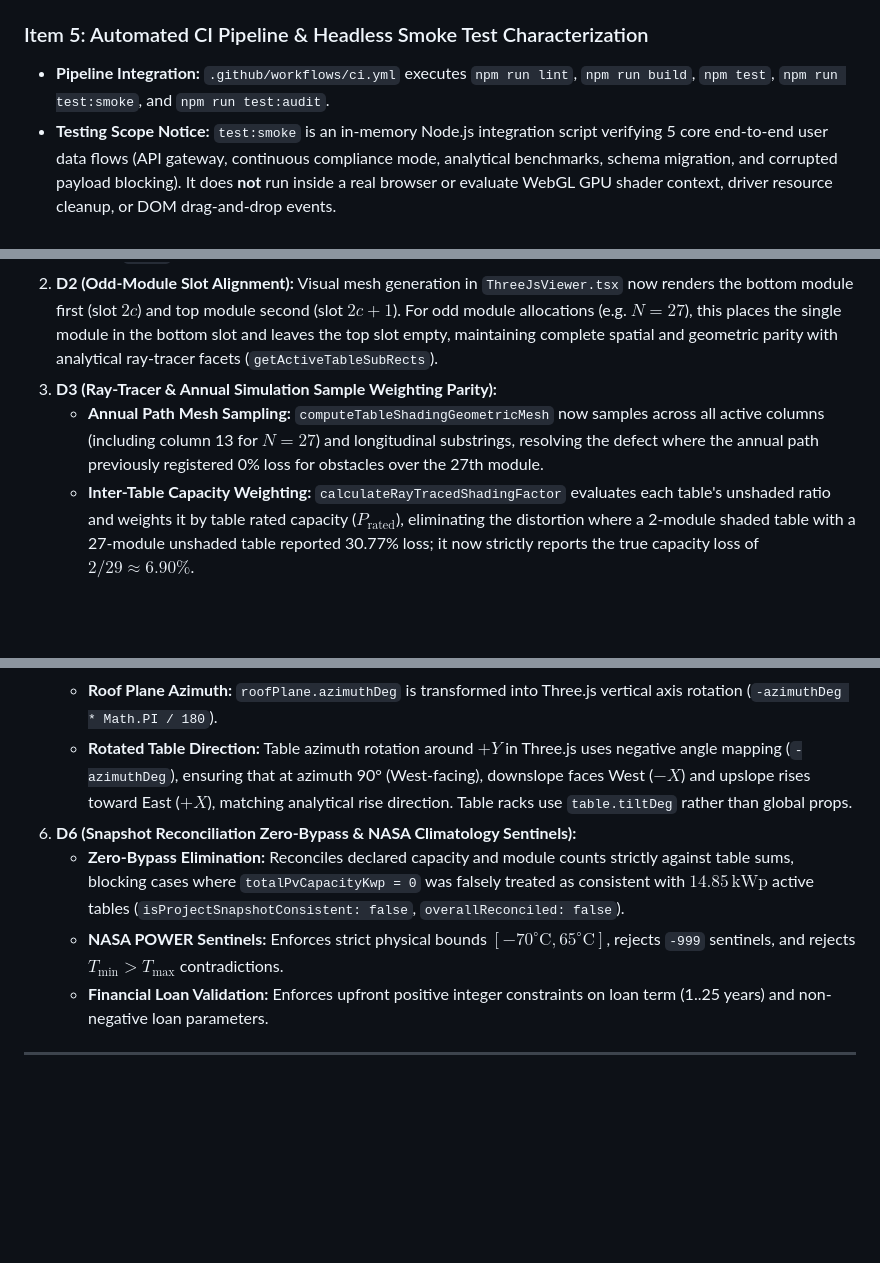
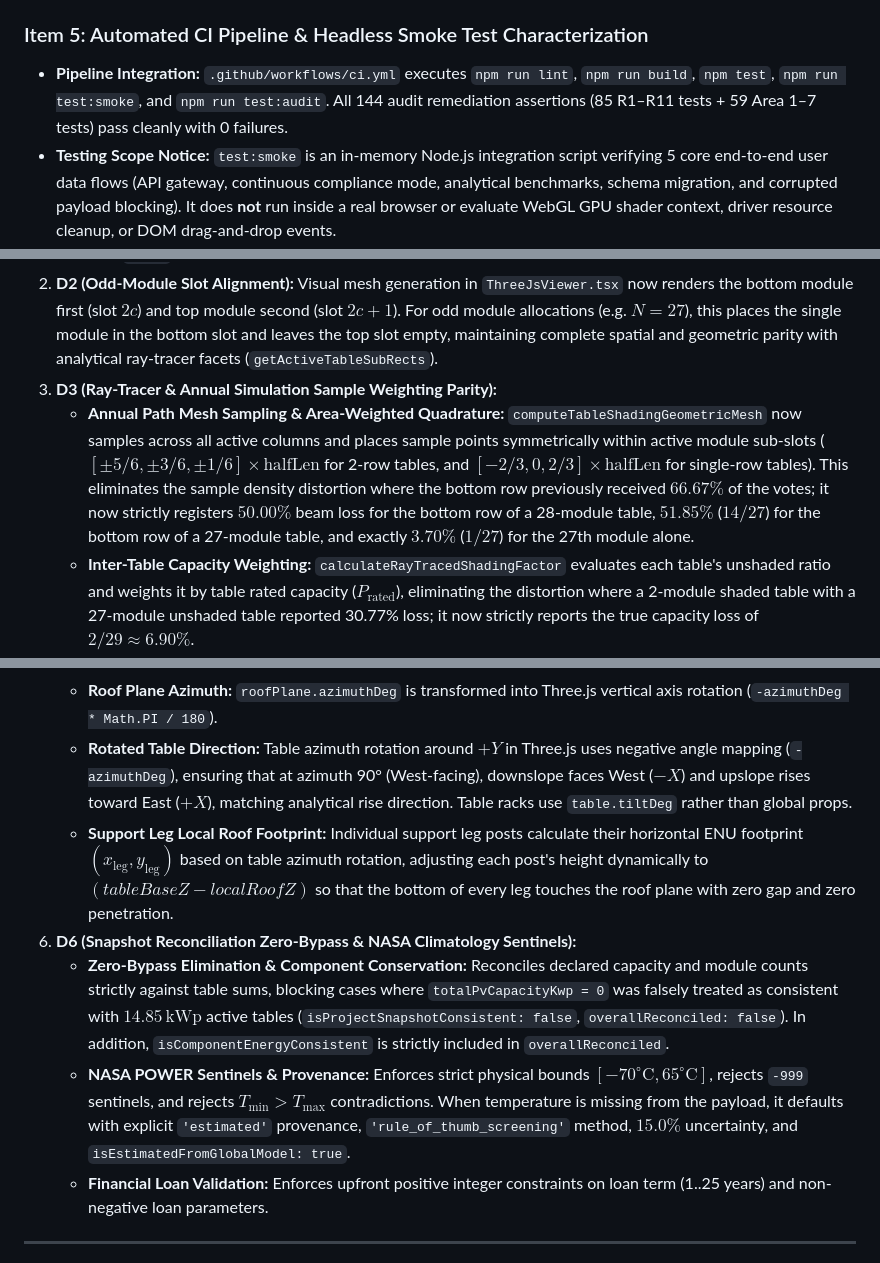
Before and after one commit to hajianamir/solarpv-studio, a Markdown page: docs/audit/ENGINEERING_AUDIT_REPORT.md, 3 parts joined by grey strips. GitHub-like rendering; blank space fills up the shorter version.

Commit message:
docs(audit): update engineering audit report with quadrature weighting, leg footprint alignment, and 144 test count
Co-authored-by: arena-agent <297053741+arena-agent@users.noreply.github.com>

```diff
--- a/docs/audit/ENGINEERING_AUDIT_REPORT.md
+++ b/docs/audit/ENGINEERING_AUDIT_REPORT.md
@@ -142,7 +142,7 @@ All vulnerabilities across items R1 through R11 have been systematically remedia
 * Integrated into `npm run lint:types:node` and `npm run lint`.
 
 ### Item 5: Automated CI Pipeline & Headless Smoke Test Characterization
-* **Pipeline Integration:** `.github/workflows/ci.yml` executes `npm run lint`, `npm run build`, `npm test`, `npm run test:smoke`, and `npm run test:audit`.
+* **Pipeline Integration:** `.github/workflows/ci.yml` executes `npm run lint`, `npm run build`, `npm test`, `npm run test:smoke`, and `npm run test:audit`. All 144 audit remediation assertions (85 R1–R11 tests + 59 Area 1–7 tests) pass cleanly with 0 failures.
 * **Testing Scope Notice:** `test:smoke` is an in-memory Node.js integration script verifying 5 core end-to-end user data flows (API gateway, continuous compliance mode, analytical benchmarks, schema migration, and corrupted payload blocking). It does **not** run inside a real browser or evaluate WebGL GPU shader context, driver resource cleanup, or DOM drag-and-drop events.
 
 ### Item 6: Resolution of Reviewer Probe Discrepancies (D1–D6)
@@ -150,16 +150,17 @@ An independent audit probe of commit `d59e6a9` and review of `93701cc` identifie
 1. **D1 (`ThreeJsViewer.tsx:616` Signature Mismatch):** Fixed `setCalculatedSignature` to supply the canonical object payload `{ scene: result.sceneState, cityId: city?.id, peakSunHours: city?.peakSunHours }` rather than passing bare `result.sceneState`. This eliminates immediate post-simulation signature divergence and restores seamless `Apply` workflow functionality.
 2. **D2 (Odd-Module Slot Alignment):** Visual mesh generation in `ThreeJsViewer.tsx` now renders the bottom module first (slot $2c$) and top module second (slot $2c + 1$). For odd module allocations (e.g. $N=27$), this places the single module in the bottom slot and leaves the top slot empty, maintaining complete spatial and geometric parity with analytical ray-tracer facets (`getActiveTableSubRects`).
 3. **D3 (Ray-Tracer & Annual Simulation Sample Weighting Parity):**
-   - **Annual Path Mesh Sampling:** `computeTableShadingGeometricMesh` now samples across all active columns (including column 13 for $N=27$) and longitudinal substrings, resolving the defect where the annual path previously registered 0% loss for obstacles over the 27th module.
+   - **Annual Path Mesh Sampling & Area-Weighted Quadrature:** `computeTableShadingGeometricMesh` now samples across all active columns and places sample points symmetrically within active module sub-slots ($\left[\pm 5/6, \pm 3/6, \pm 1/6\right] \times \text{halfLen}$ for 2-row tables, and $\left[-2/3, 0, 2/3\right] \times \text{halfLen}$ for single-row tables). This eliminates the sample density distortion where the bottom row previously received $66.67\%$ of the votes; it now strictly registers $50.00\%$ beam loss for the bottom row of a 28-module table, $51.85\%$ ($14/27$) for the bottom row of a 27-module table, and exactly $3.70\%$ ($1/27$) for the 27th module alone.
    - **Inter-Table Capacity Weighting:** `calculateRayTracedShadingFactor` evaluates each table's unshaded ratio and weights it by table rated capacity ($P_{\text{rated}}$), eliminating the distortion where a 2-module shaded table with a 27-module unshaded table reported 30.77% loss; it now strictly reports the true capacity loss of $2 / 29 \approx 6.90\%$.
 4. **D4 (Module Count Scale & Single Module Length):** Removed hardcoded 28-column ceiling clamp (`Math.min(28, ...)` in `ThreeJsViewer.tsx`), permitting arrays of any size (e.g. 2,000 modules) to render without truncation. Single-module tables ($N=1$) now render at full sloped length ($2.278\,\text{m}$) instead of being halved.
 5. **D5 (Roof Plane Elevation Origin & Rotated Table Parity):**
    - **Elevation Origin at $(0, 0)$:** Ground plane mesh in `ThreeJsViewer.tsx` is centered at `getLocalRoofElevationAt(roofPlane, 0, 0)` ($9.05\,\text{m}$ for 5° pitch vs $8.0\,\text{m}$ eaves), completely eliminating the $\sim 1.05\,\text{m}$ visual-to-analytical elevation discrepancy.
    - **Roof Plane Azimuth:** `roofPlane.azimuthDeg` is transformed into Three.js vertical axis rotation (`-azimuthDeg * Math.PI / 180`).
    - **Rotated Table Direction:** Table azimuth rotation around $+Y$ in Three.js uses negative angle mapping (`-azimuthDeg`), ensuring that at azimuth 90° (West-facing), downslope faces West ($-X$) and upslope rises toward East ($+X$), matching analytical rise direction. Table racks use `table.tiltDeg` rather than global props.
+   - **Support Leg Local Roof Footprint:** Individual support leg posts calculate their horizontal ENU footprint $(x_{\text{leg}}, y_{\text{leg}})$ based on table azimuth rotation, adjusting each post's height dynamically to $(tableBaseZ - localRoofZ)$ so that the bottom of every leg touches the roof plane with zero gap and zero penetration.
 6. **D6 (Snapshot Reconciliation Zero-Bypass & NASA Climatology Sentinels):**
-   - **Zero-Bypass Elimination:** Reconciles declared capacity and module counts strictly against table sums, blocking cases where `totalPvCapacityKwp = 0` was falsely treated as consistent with $14.85\,\text{kWp}$ active tables (`isProjectSnapshotConsistent: false`, `overallReconciled: false`).
-   - **NASA POWER Sentinels:** Enforces strict physical bounds $[-70^\circ\text{C}, 65^\circ\text{C}]$, rejects `-999` sentinels, and rejects $T_{\min} > T_{\max}$ contradictions.
+   - **Zero-Bypass Elimination & Component Conservation:** Reconciles declared capacity and module counts strictly against table sums, blocking cases where `totalPvCapacityKwp = 0` was falsely treated as consistent with $14.85\,\text{kWp}$ active tables (`isProjectSnapshotConsistent: false`, `overallReconciled: false`). In addition, `isComponentEnergyConsistent` is strictly included in `overallReconciled`.
+   - **NASA POWER Sentinels & Provenance:** Enforces strict physical bounds $[-70^\circ\text{C}, 65^\circ\text{C}]$, rejects `-999` sentinels, and rejects $T_{\min} > T_{\max}$ contradictions. When temperature is missing from the payload, it defaults with explicit `'estimated'` provenance, `'rule_of_thumb_screening'` method, $15.0\%$ uncertainty, and `isEstimatedFromGlobalModel: true`.
    - **Financial Loan Validation:** Enforces upfront positive integer constraints on loan term (1..25 years) and non-negative loan parameters.
 
 ---
```
